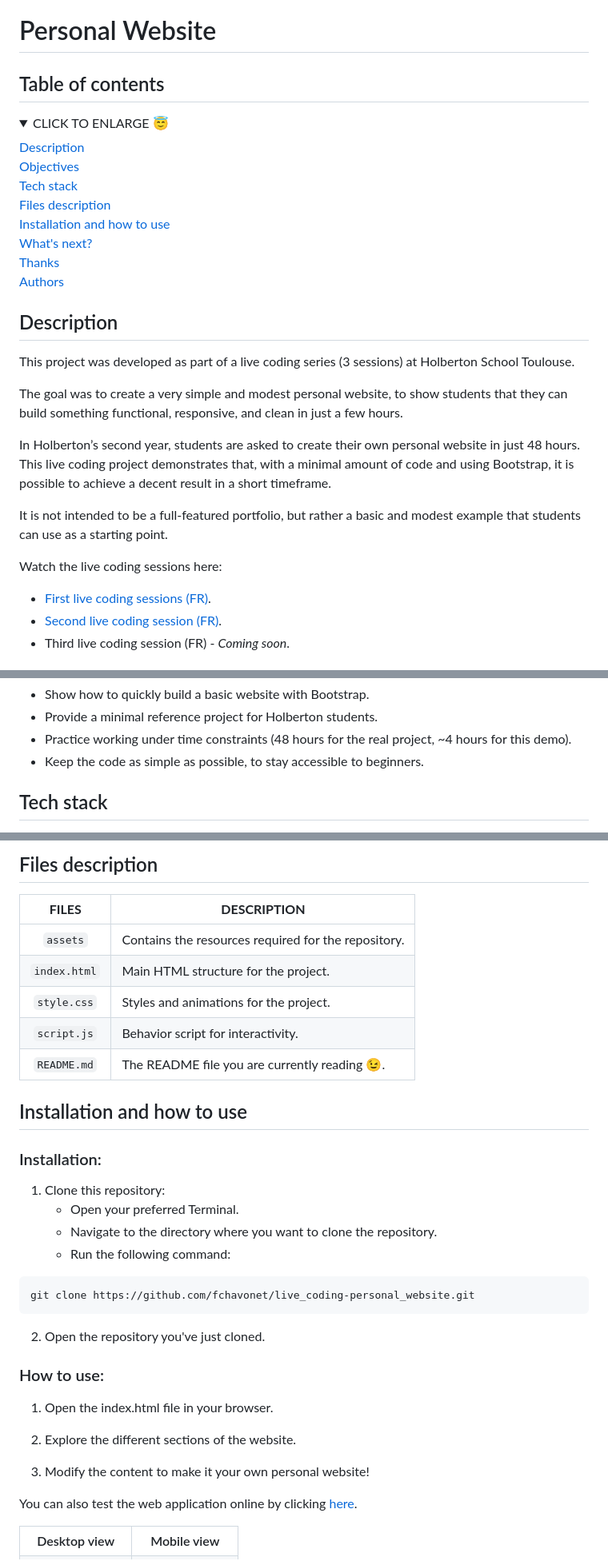
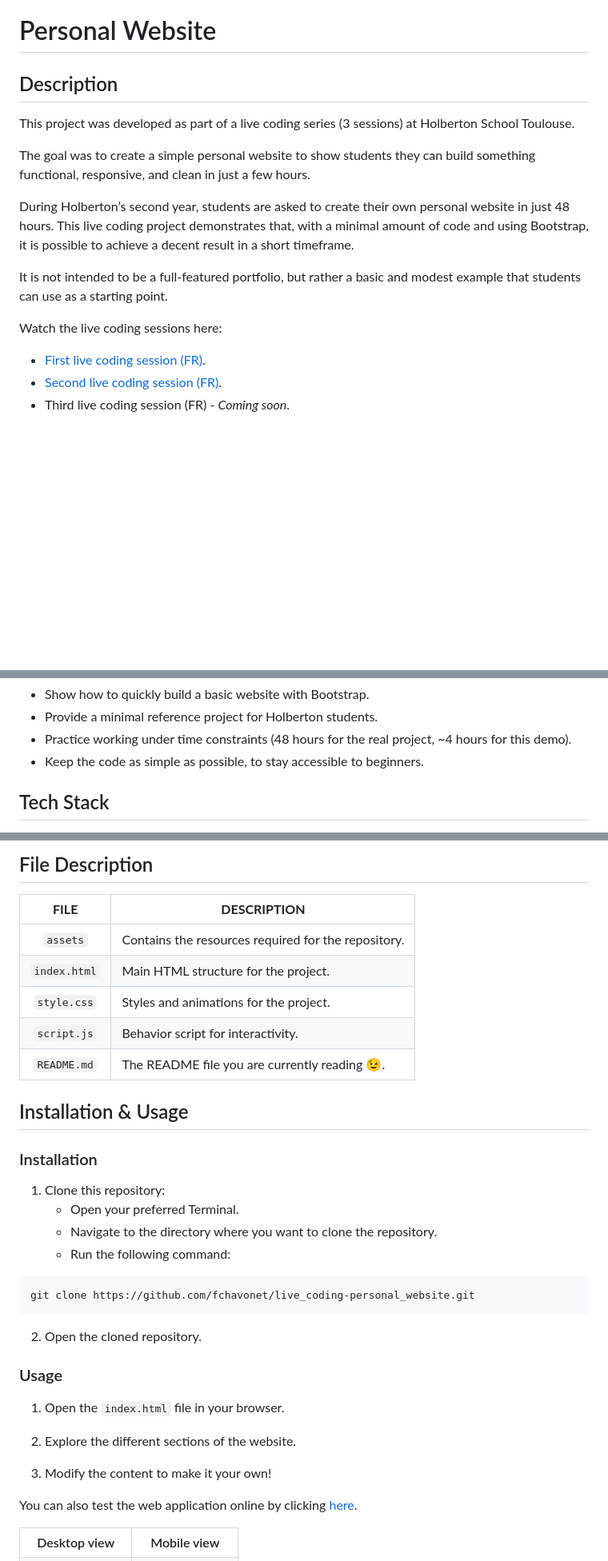
Before and after one commit to fchavonet/live_coding-personal_website, a Markdown page: README.md, 3 parts joined by grey strips. Shown at 80% size. Rendered like a GitHub page; folded sections open; blank space fills up the shorter version.

Commit message:
Refactor README.md file using pure Markdown except for the screenshots section.

````diff
--- a/README.md
+++ b/README.md
@@ -1,42 +1,18 @@
 # Personal Website
 
-## Table of contents
-
-<details>
-    <summary>
-        CLICK TO ENLARGE 😇
-    </summary>
-    <a href="#description">Description</a>
-    <br>
-    <a href="#objectives">Objectives</a>
-    <br>
-    <a href="#tech-stack">Tech stack</a>
-    <br>
-    <a href="#files-description">Files description</a>
-    <br>
-    <a href="#installation_and_how_to_use">Installation and how to use</a>
-    <br>
-    <a href="#whats-next">What's next?</a>
-    <br>
-    <a href="#thanks">Thanks</a>
-    <br>
-    <a href="#authors">Authors</a>
-</details>
-
-## <span id="description">Description</span>
+## Description
 
 This project was developed as part of a live coding series (3 sessions) at Holberton School Toulouse.
 
-The goal was to create a very simple and modest personal website, to show students that they can build something functional, responsive, and clean in just a few hours.
+The goal was to create a simple personal website to show students they can build something functional, responsive, and clean in just a few hours.
 
-In Holberton’s second year, students are asked to create their own personal website in just 48 hours.
-This live coding project demonstrates that, with a minimal amount of code and using Bootstrap, it is possible to achieve a decent result in a short timeframe.
+During Holberton’s second year, students are asked to create their own personal website in just 48 hours. This live coding project demonstrates that, with a minimal amount of code and using Bootstrap, it is possible to achieve a decent result in a short timeframe.
 
 It is not intended to be a full-featured portfolio, but rather a basic and modest example that students can use as a starting point.
 
 Watch the live coding sessions here:
 
-- [First live coding sessions (FR)](https://www.youtube.com/watch?v=IaD9aBu7st4).
+- [First live coding session (FR)](https://www.youtube.com/watch?v=IaD9aBu7st4).
 - [Second live coding session (FR)](https://www.youtube.com/watch?v=pAuzjdw4u0w).
 - Third live coding session (FR) - *Coming soon*.
 
@@ -47,5 +23,5 @@ Watch the live coding sessions here:
 - Practice working under time constraints (48 hours for the real project, ~4 hours for this demo).
 - Keep the code as simple as possible, to stay accessible to beginners.
 
-## <span id="tech-stack">Tech stack</span>
+## Tech Stack
 
@@ -62,7 +32,7 @@ Watch the live coding sessions here:
 
-## <span id="files-description">Files description</span>
+## File Description
 
-| **FILES**    | **DESCRIPTION**                                     |
+| **FILE**     | **DESCRIPTION**                                     |
 | :----------: | --------------------------------------------------- |
 | `assets`     | Contains the resources required for the repository. |
 | `index.html` | Main HTML structure for the project.                |
@@ -70,28 +40,28 @@ Watch the live coding sessions here:
 | `script.js`  | Behavior script for interactivity.                  |
 | `README.md`  | The README file you are currently reading 😉.       |
 
-## <span id="installation_and_how_to_use">Installation and how to use</span>
+## Installation & Usage
 
-### Installation:
+### Installation
 
 1. Clone this repository:
     - Open your preferred Terminal.
     - Navigate to the directory where you want to clone the repository.
     - Run the following command:
 
-```bash
+```
 git clone https://github.com/fchavonet/live_coding-personal_website.git
 ```
 
-2. Open the repository you've just cloned.
+2. Open the cloned repository.
 
-### How to use:
+### Usage
 
-1. Open the index.html file in your browser.
+1. Open the `index.html` file in your browser.
 
 2. Explore the different sections of the website.
 
-3. Modify the content to make it your own personal website!
+3. Modify the content to make it your own!
 
 You can also test the web application online by clicking [here](https://fchavonet.github.io/live_coding-personal_website/).
 
````
Also changed, not shown: other parts of README.md (+10 -17 lines).
